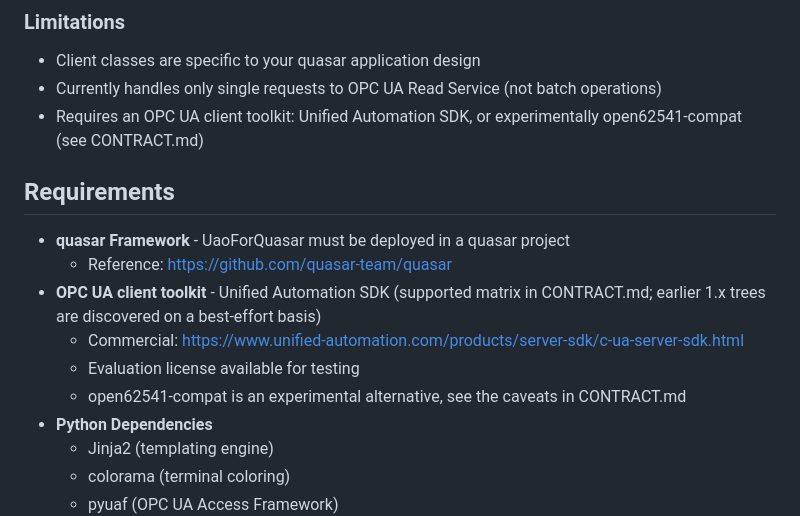
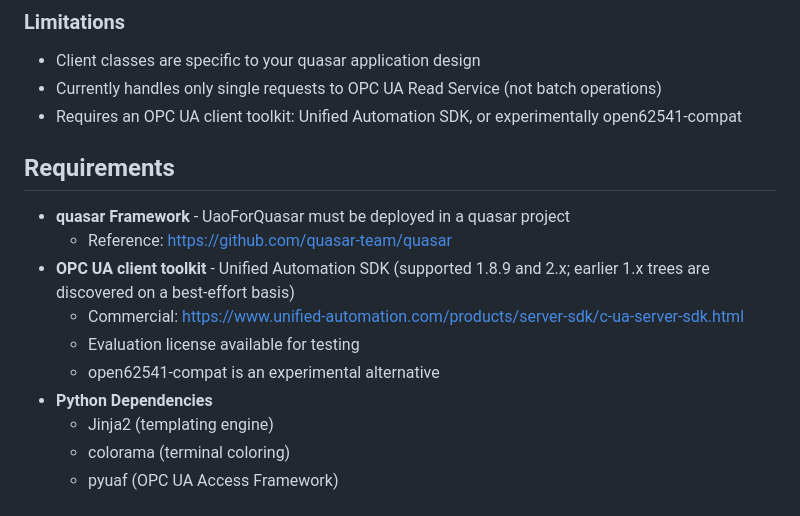
Before and after one commit to quasar-team/UaoForQuasar, a Markdown page: README.md, the part around the change. GitHub-like rendering.

Commit message:
Remove CONTRACT.md from the repo, inline the supported matrix

```diff
--- a/README.md
+++ b/README.md
@@ -15,16 +15,16 @@ UA Objects uses a priori information from your OPC UA server's information schem
 ### Limitations
 - Client classes are specific to your quasar application design
 - Currently handles only single requests to OPC UA Read Service (not batch operations)
-- Requires an OPC UA client toolkit: Unified Automation SDK, or experimentally open62541-compat (see CONTRACT.md)
+- Requires an OPC UA client toolkit: Unified Automation SDK, or experimentally open62541-compat
 
 ## Requirements
 
 - **quasar Framework** - UaoForQuasar must be deployed in a quasar project
   - Reference: https://github.com/quasar-team/quasar
-- **OPC UA client toolkit** - Unified Automation SDK (supported matrix in CONTRACT.md; earlier 1.x trees are discovered on a best-effort basis)
+- **OPC UA client toolkit** - Unified Automation SDK (supported 1.8.9 and 2.x; earlier 1.x trees are discovered on a best-effort basis)
   - Commercial: https://www.unified-automation.com/products/server-sdk/c-ua-server-sdk.html
   - Evaluation license available for testing
-  - open62541-compat is an experimental alternative, see the caveats in CONTRACT.md
+  - open62541-compat is an experimental alternative
 - **Python Dependencies**
   - Jinja2 (templating engine)
   - colorama (terminal coloring)
```
Also changed, not shown: CONTRACT.md (deleted, +0 -140 lines).
